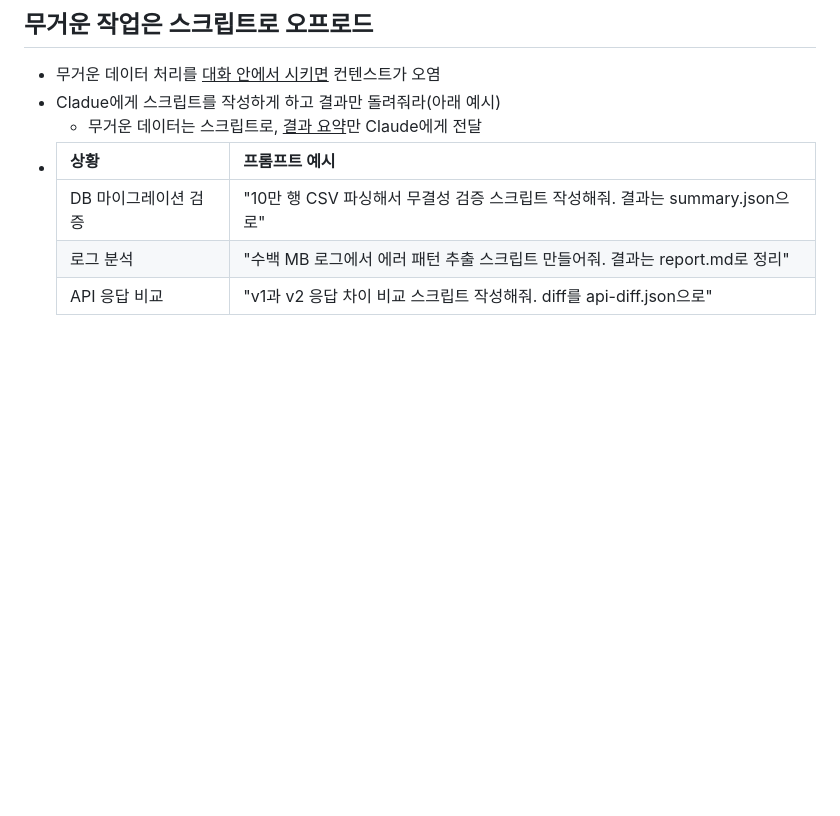
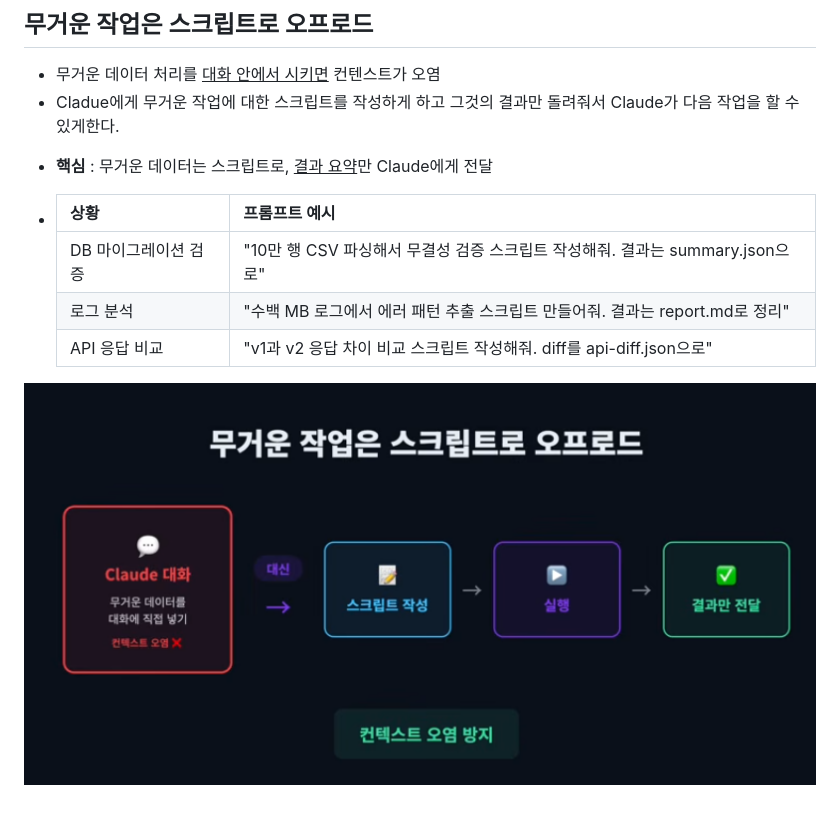
Before and after one commit to hykari95117/claude_code_practice, a Markdown page: part2/1. Context Management.md, the part around one of its changes. Drawn GitHub-style; pictures changed too: images/2026-11-01_194957.png (added); blank space fills up the shorter version.

Commit message:
Context Management

```diff
--- a/part2/1. Context Management.md
+++ b/part2/1. Context Management.md
@@ -79,10 +85,12 @@ graph LR
 
 ## 무거운 작업은 스크립트로 오프로드
 - 무거운 데이터 처리를 <u>대화 안에서 시키면</u> 컨텐스트가 오염
-- Cladue에게 스크립트를 작성하게 하고 결과만 돌려줘라(아래 예시)
-    - 무거운 데이터는 스크립트로, <u>결과 요약</u>만 Claude에게 전달
+- Cladue에게 무거운 작업에 대한 스크립트를 작성하게 하고 그것의 결과만 돌려줘서 Claude가 다음 작업을 할 수 있게한다.
+* **핵심** : 무거운 데이터는 스크립트로, <u>결과 요약</u>만 Claude에게 전달
 - | 상황 | 프롬프트 예시 |
     | --- | --- |
     | DB 마이그레이션 검증 | "10만 행 CSV 파싱해서 무결성 검증 스크립트 작성해줘. 결과는 summary.json으로" |
     | 로그 분석 | "수백 MB 로그에서 에러 패턴 추출 스크립트 만들어줘. 결과는 report.md로 정리" |
     | API 응답 비교 | "v1과 v2 응답 차이 비교 스크립트 작성해줘. diff를 api-diff.json으로" |
+
+![Claude Code](../images/2026-11-01_194957.png)
```
Also changed, not shown: other parts of part2/1. Context Management.md (+11 -5 lines).
